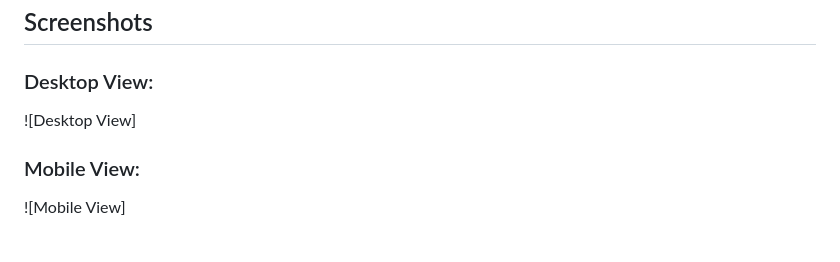
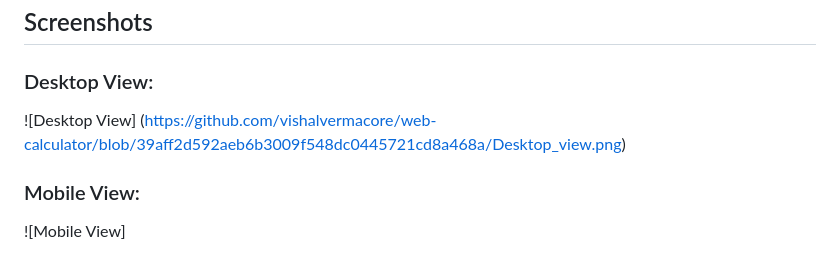
Before and after one commit to vishalvermacore/web-calculator, a Markdown page: README.md, the part around the change. Rendered like a GitHub page.

```diff
--- a/README.md
+++ b/README.md
@@ -34,7 +34,7 @@ A simple and interactive calculator built using **HTML**, **CSS**, and **JavaScr
 ## Screenshots
 
 ### Desktop View:
-![Desktop View]
+![Desktop View] (https://github.com/vishalvermacore/web-calculator/blob/39aff2d592aeb6b3009f548dc0445721cd8a468a/Desktop_view.png)
 ### Mobile View:
 ![Mobile View]
 
```
